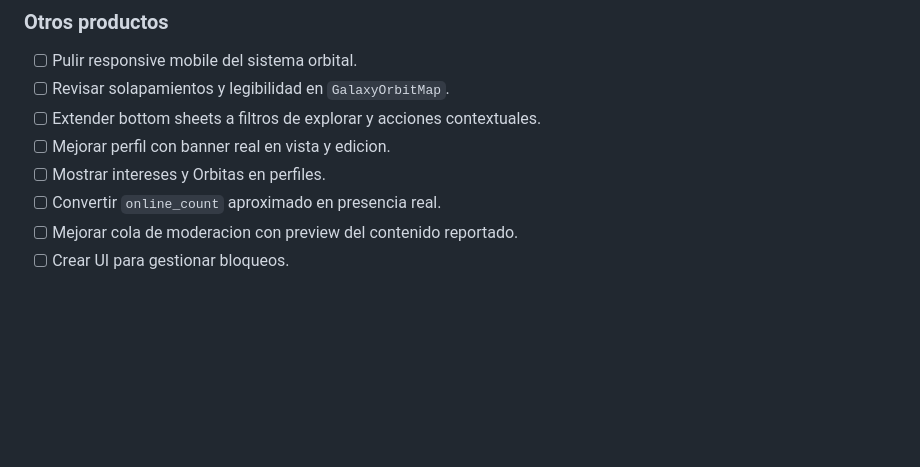
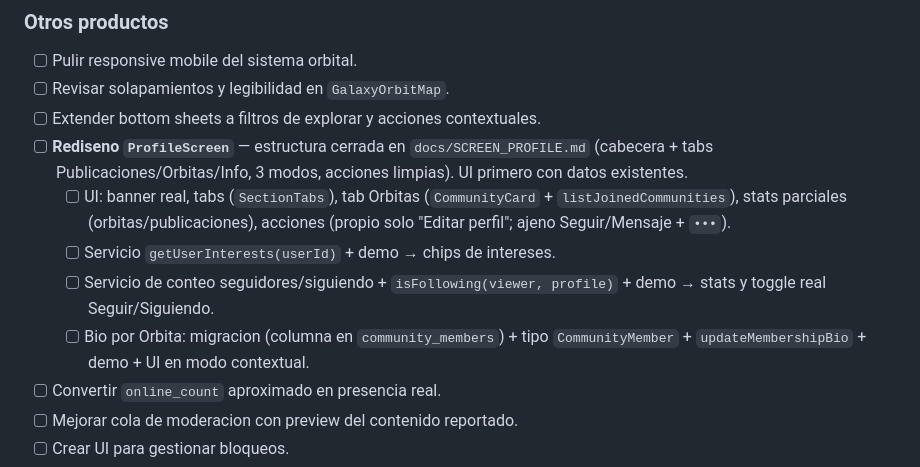
Before and after one commit to dmunozlieb/nexo-app, a Markdown page: docs/AI_TASKS.md, the part around the change. GitHub-like rendering; blank space fills up the shorter version.

```diff
--- a/docs/AI_TASKS.md
+++ b/docs/AI_TASKS.md
@@ -46,8 +46,11 @@ Usa este archivo como backlog practico. Marca o actualiza tareas cuando se compl
 - [ ] Pulir responsive mobile del sistema orbital.
 - [ ] Revisar solapamientos y legibilidad en `GalaxyOrbitMap`.
 - [ ] Extender bottom sheets a filtros de explorar y acciones contextuales.
-- [ ] Mejorar perfil con banner real en vista y edicion.
-- [ ] Mostrar intereses y Orbitas en perfiles.
+- [ ] **Rediseno `ProfileScreen`** — estructura cerrada en `docs/SCREEN_PROFILE.md` (cabecera + tabs Publicaciones/Orbitas/Info, 3 modos, acciones limpias). UI primero con datos existentes.
+  - [ ] UI: banner real, tabs (`SectionTabs`), tab Orbitas (`CommunityCard` + `listJoinedCommunities`), stats parciales (orbitas/publicaciones), acciones (propio solo "Editar perfil"; ajeno Seguir/Mensaje + `•••`).
+  - [ ] Servicio `getUserInterests(userId)` + demo → chips de intereses.
+  - [ ] Servicio de conteo seguidores/siguiendo + `isFollowing(viewer, profile)` + demo → stats y toggle real Seguir/Siguiendo.
+  - [ ] Bio por Orbita: migracion (columna en `community_members`) + tipo `CommunityMember` + `updateMembershipBio` + demo + UI en modo contextual.
 - [ ] Convertir `online_count` aproximado en presencia real.
 - [ ] Mejorar cola de moderacion con preview del contenido reportado.
 - [ ] Crear UI para gestionar bloqueos.
```
Also changed, not shown: docs/FEATURES.md (+7 -5 lines), docs/SCREEN_PROFILE.md (added, +352 -0 lines).
